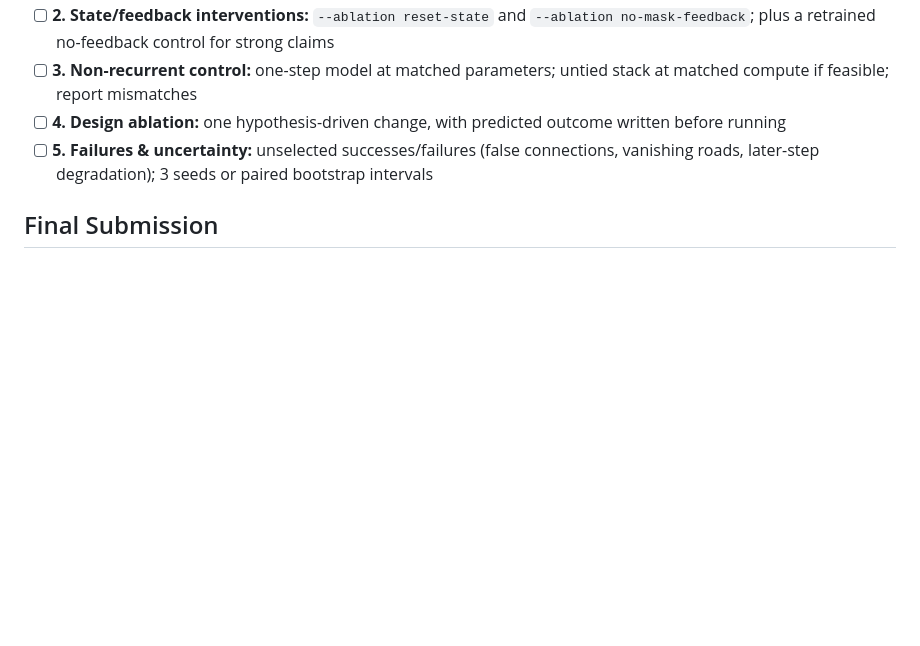
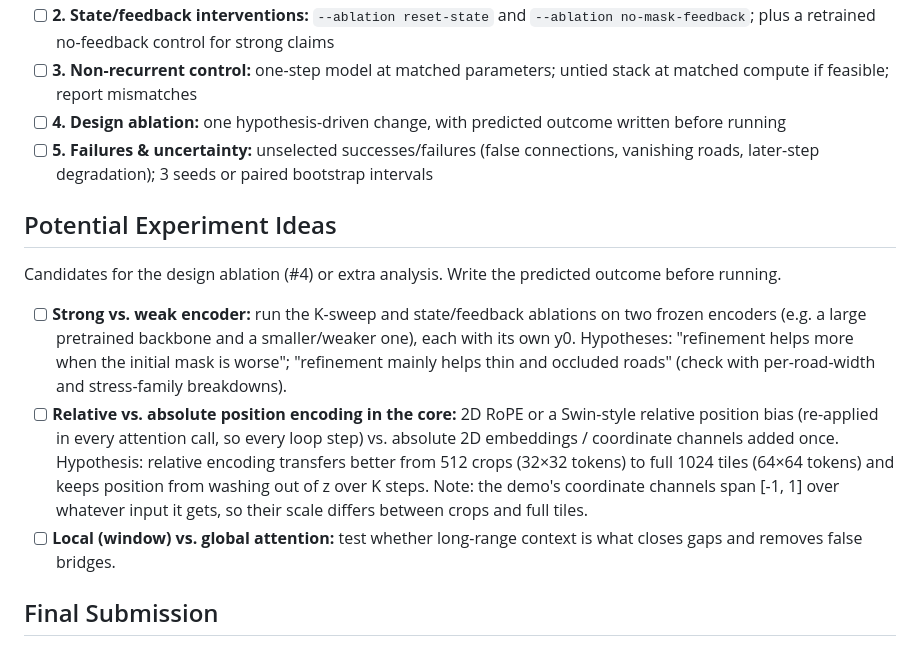
Before and after one commit to TeckZin/deep_learning_bu_project, a Markdown page: README.md, the part around the change. GitHub-like rendering; blank space fills up the shorter version.

Commit message:
README: add potential experiment ideas (two encoders, position encoding, attention scope)
Co-Authored-By: Claude Opus 5.5 (1M context) <noreply@anthropic.com>

```diff
--- a/README.md
+++ b/README.md
@@ -115,6 +115,15 @@ Metrics and data:
 - [ ] **4. Design ablation:** one hypothesis-driven change, with predicted outcome written before running
 - [ ] **5. Failures & uncertainty:** unselected successes/failures (false connections, vanishing roads, later-step degradation); 3 seeds or paired bootstrap intervals
 
+## Potential Experiment Ideas
+Candidates for the design ablation (#4) or extra analysis. Write the predicted outcome before running.
+- [ ] **Strong vs. weak encoder:** run the K-sweep and state/feedback ablations on two frozen encoders (e.g. a large pretrained backbone and a smaller/weaker one), each with its own y0.
+  Hypotheses: "refinement helps more when the initial mask is worse"; "refinement mainly helps thin and occluded roads" (check with per-road-width and stress-family breakdowns).
+- [ ] **Relative vs. absolute position encoding in the core:** 2D RoPE or a Swin-style relative position bias (re-applied in every attention call, so every loop step) vs. absolute 2D embeddings / coordinate channels added once.
+  Hypothesis: relative encoding transfers better from 512 crops (32×32 tokens) to full 1024 tiles (64×64 tokens) and keeps position from washing out of z over K steps.
+  Note: the demo's coordinate channels span [-1, 1] over whatever input it gets, so their scale differs between crops and full tiles.
+- [ ] **Local (window) vs. global attention:** test whether long-range context is what closes gaps and removes false bridges.
+
 ## Final Submission
 - [ ] One nominated checkpoint + source code
 - [ ] Pinned environment and training instructions
```
